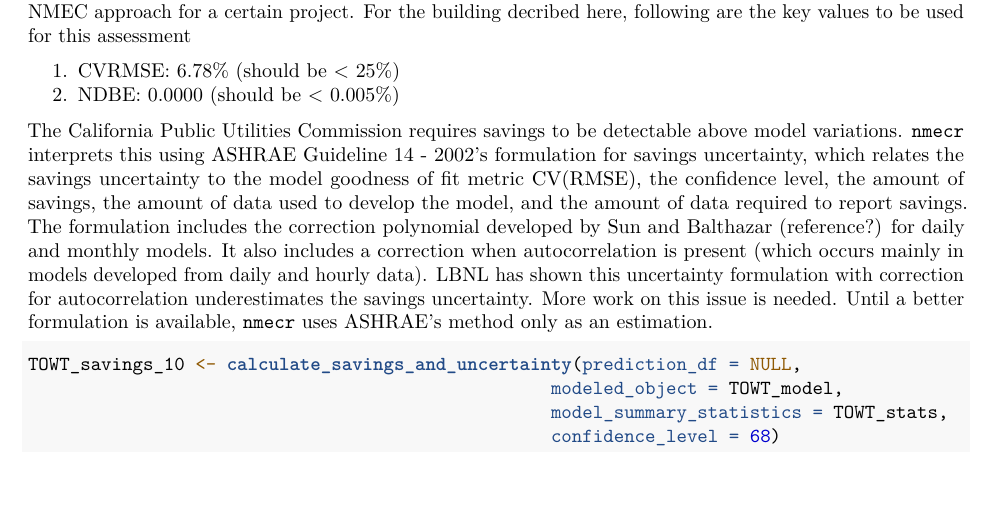
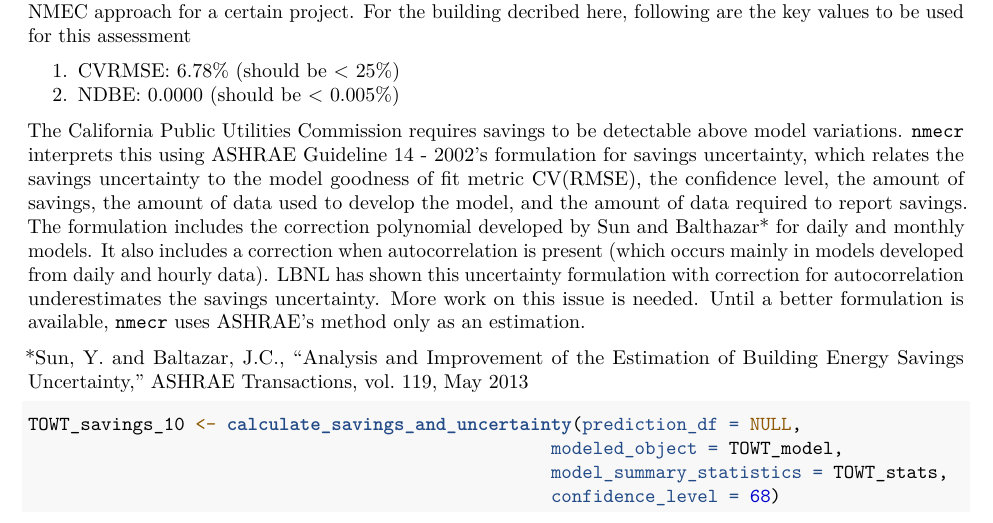
Before and after one commit to kW-Labs/nmecr, an R Markdown document (vignettes/nmecr_predictability.Rmd): part of page 5 of 6, cut so that both start at the same text. Rendered offline with R 4.5, knitr and Pandoc, then LaTeX, with nearby package versions; some code elsewhere in the file could not run offline; common packages that the code uses without loading them are loaded.

Commit message:
Update nmecr_predictability.Rmd
Added Sun and Baltazar reference.

````diff
--- a/vignettes/nmecr_predictability.Rmd
+++ b/vignettes/nmecr_predictability.Rmd
@@ -307,7 +307,10 @@ Using the modeling statistics and the savings uncertainity for 10%, we can deter
 1. CVRMSE: 6.78% (should be < 25%)
 2. NDBE: 0.0000 (should be < 0.005%)
 
-The California Public Utilities Commission requires savings to be detectable above model variations. `nmecr` interprets this using ASHRAE Guideline 14 - 2002's formulation for savings uncertainty, which relates the savings uncertainty to the model goodness of fit metric CV(RMSE), the confidence level, the amount of savings, the amount of data used to develop the model, and the amount of data required to report savings. The formulation includes the correction polynomial developed by Sun and Balthazar (reference?) for daily and monthly models. It also includes a correction when autocorrelation is present (which occurs mainly in models developed from daily and hourly data). LBNL has shown this uncertainty formulation with correction for autocorrelation underestimates the savings uncertainty. More work on this issue is needed. Until a better formulation is available, `nmecr` uses ASHRAE's method only as an estimation.
+The California Public Utilities Commission requires savings to be detectable above model variations. `nmecr` interprets this using ASHRAE Guideline 14 - 2002's formulation for savings uncertainty, which relates the savings uncertainty to the model goodness of fit metric CV(RMSE), the confidence level, the amount of savings, the amount of data used to develop the model, and the amount of data required to report savings. The formulation includes the correction polynomial developed by Sun and Balthazar* for daily and monthly models. It also includes a correction when autocorrelation is present (which occurs mainly in models developed from daily and hourly data). LBNL has shown this uncertainty formulation with correction for autocorrelation underestimates the savings uncertainty. More work on this issue is needed. Until a better formulation is available, `nmecr` uses ASHRAE's method only as an estimation.
+
+*Sun, Y. and Baltazar, J.C., "Analysis and Improvement of the Estimation of Building Energy Savings Uncertainty," ASHRAE Transactions, vol. 119, May 2013
+
 
 ```{r savings_10 summary, results='markup'}
 
````
